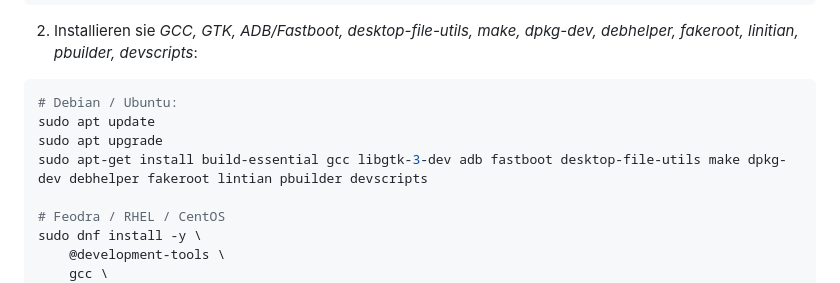
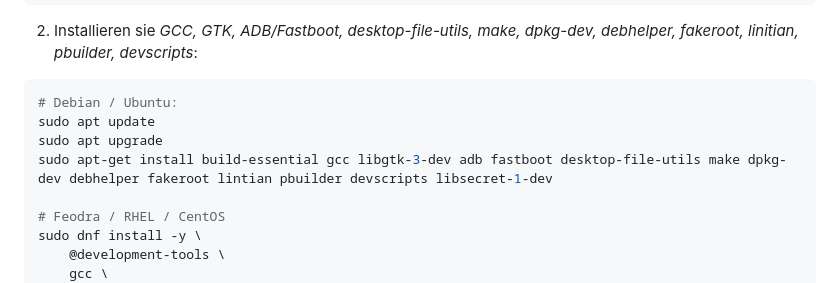
Before and after one commit to NachtsternBuild/fastboot-assistant, a Markdown page: Anwendung/README.md, the part around the change. Rendered like a GitHub page.

```diff
--- a/Anwendung/README.md
+++ b/Anwendung/README.md
@@ -15,7 +15,7 @@ git clone https://github.com/NachtsternBuild/fastboot-assistant.git
 # Debian / Ubuntu:
 sudo apt update
 sudo apt upgrade
-sudo apt-get install build-essential gcc libgtk-3-dev adb fastboot desktop-file-utils make dpkg-dev debhelper fakeroot lintian pbuilder devscripts
+sudo apt-get install build-essential gcc libgtk-3-dev adb fastboot desktop-file-utils make dpkg-dev debhelper fakeroot lintian pbuilder devscripts libsecret-1-dev
 
 # Feodra / RHEL / CentOS
 sudo dnf install -y \
```
